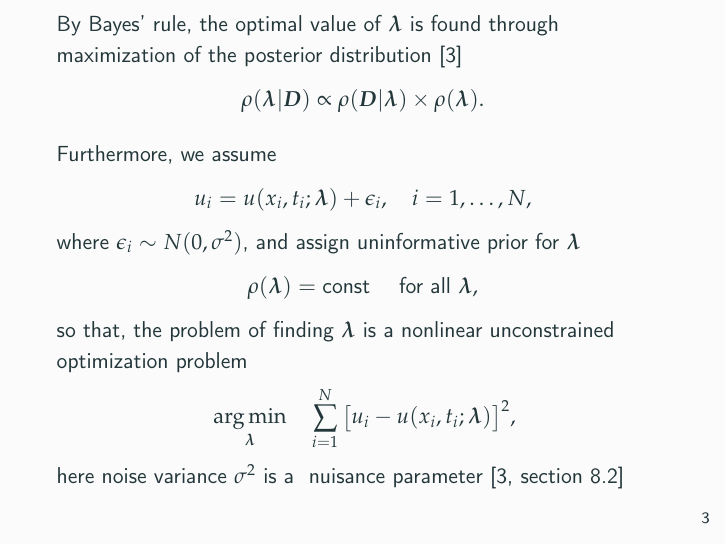
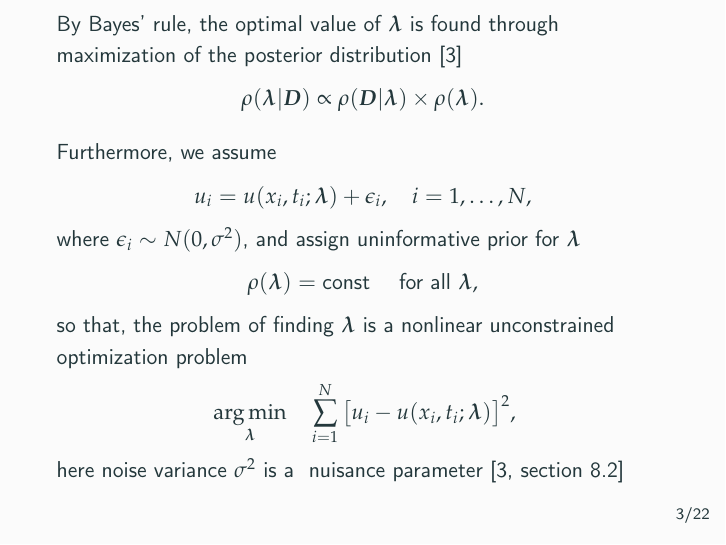
Before and after one commit to dmitry-kabanov/stoch-num-2019-final-project, LaTeX slides (02-presentation-v1/presentation.tex): page 4 of 26. Compiled offline with pdfLaTeX.

Commit message:
Change slide numbers format to `current/total`

```diff
--- a/02-presentation-v1/presentation.tex
+++ b/02-presentation-v1/presentation.tex
@@ -1,6 +1,6 @@
 \documentclass{beamer}
 \usepackage{amsmath}
-\usetheme{metropolis}
+\usetheme[numbering=fraction]{metropolis}
 \usepackage[T1]{fontenc}
 \usepackage{mathpazo}
 \usepackage{textcomp}
```
